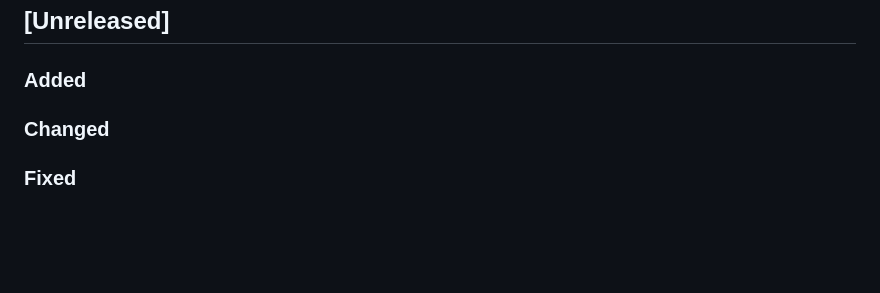
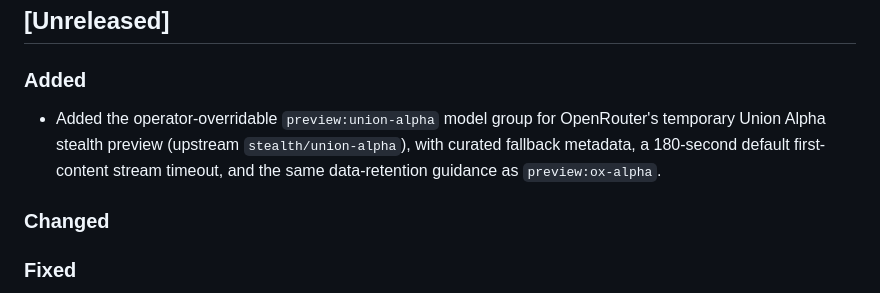
Before and after one commit to kabudu/token-scavenger, a Markdown page: CHANGELOG.md, the part around the change. Rendered like a GitHub page; blank space fills up the shorter version.

Commit message:
Add changelog entry for preview:union-alpha

```diff
--- a/CHANGELOG.md
+++ b/CHANGELOG.md
@@ -8,6 +8,8 @@ and this project adheres to [Semantic Versioning](https://semver.org/spec/v2.0.0
 ## [Unreleased]
 
 ### Added
+
+- Added the operator-overridable `preview:union-alpha` model group for OpenRouter's temporary Union Alpha stealth preview (upstream `stealth/union-alpha`), with curated fallback metadata, a 180-second default first-content stream timeout, and the same data-retention guidance as `preview:ox-alpha`.
 
 ### Changed
 
```
